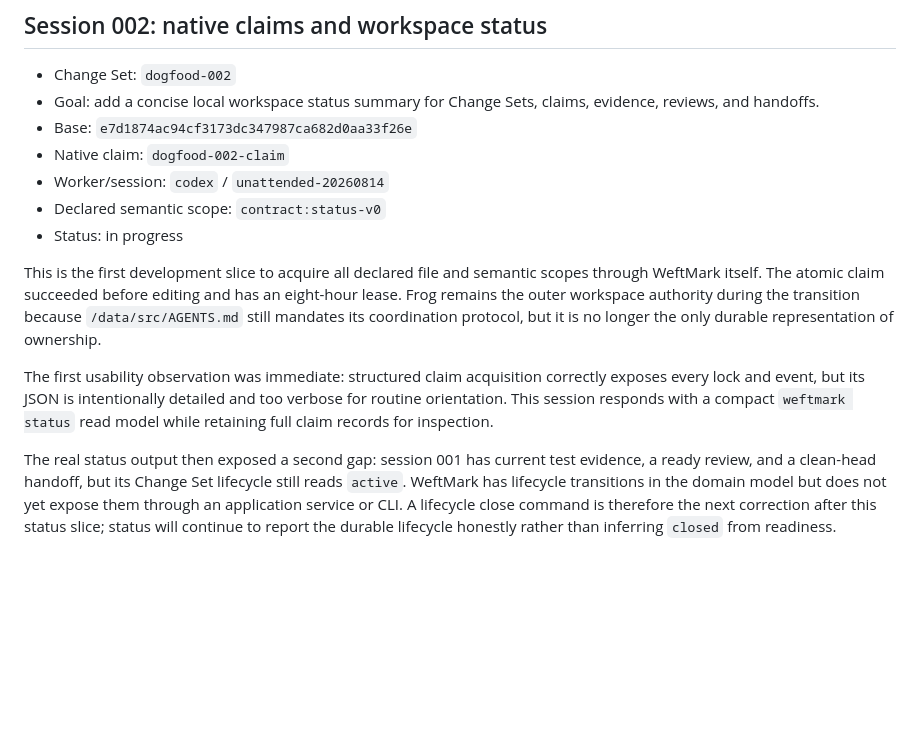
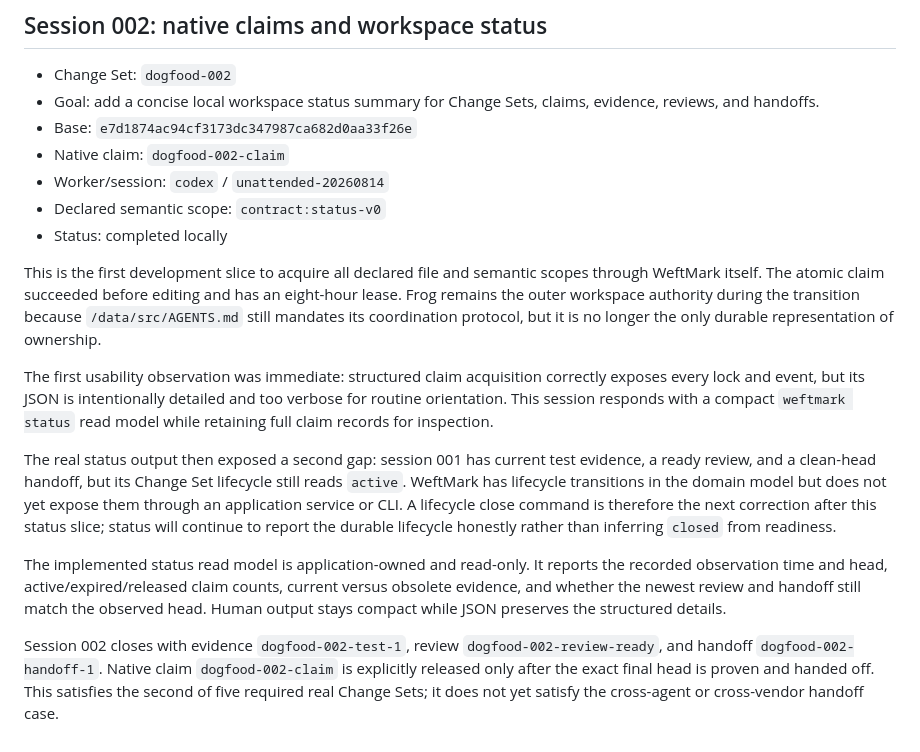
Before and after one commit to tabenius/WeftMark, a Markdown page: docs/dogfood-log.md, the part around the change. GitHub-like rendering; blank space fills up the shorter version.

Commit message:
docs: close second WeftMark dogfood session

```diff
--- a/docs/dogfood-log.md
+++ b/docs/dogfood-log.md
@@ -110,7 +110,7 @@ sessions.
 - Native claim: `dogfood-002-claim`
 - Worker/session: `codex` / `unattended-20260814`
 - Declared semantic scope: `contract:status-v0`
-- Status: in progress
+- Status: completed locally
 
 This is the first development slice to acquire all declared file and semantic
 scopes through WeftMark itself. The atomic claim succeeded before editing and
@@ -130,3 +130,15 @@ does not yet expose them through an application service or CLI. A lifecycle
 close command is therefore the next correction after this status slice; status
 will continue to report the durable lifecycle honestly rather than inferring
 `closed` from readiness.
+
+The implemented status read model is application-owned and read-only. It
+reports the recorded observation time and head, active/expired/released claim
+counts, current versus obsolete evidence, and whether the newest review and
+handoff still match the observed head. Human output stays compact while JSON
+preserves the structured details.
+
+Session 002 closes with evidence `dogfood-002-test-1`, review
+`dogfood-002-review-ready`, and handoff `dogfood-002-handoff-1`. Native claim
+`dogfood-002-claim` is explicitly released only after the exact final head is
+proven and handed off. This satisfies the second of five required real Change
+Sets; it does not yet satisfy the cross-agent or cross-vendor handoff case.
```
